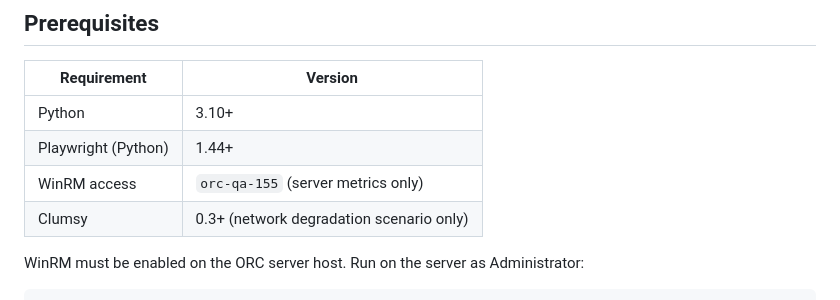
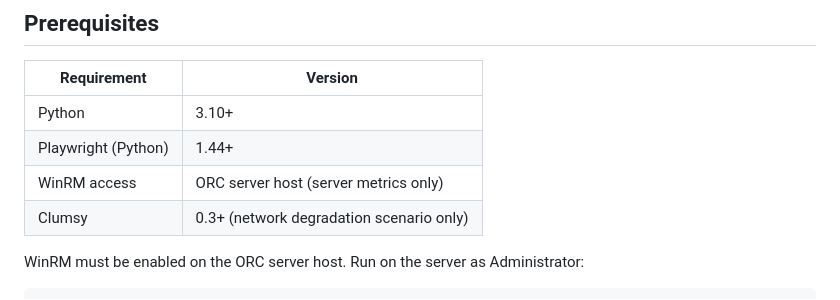
Before and after one commit to daniel-rodriguez-arthrex/orc-performance-reports, a Markdown page: README.md, the part around the change. GitHub-like rendering.

Commit message:
Fix README: correct TrustedHosts placeholder value

```diff
--- a/README.md
+++ b/README.md
@@ -23,7 +23,7 @@ This project exercises the ORC application under realistic load conditions:
 |---|---|
 | Python | 3.10+ |
 | Playwright (Python) | 1.44+ |
-| WinRM access | `orc-qa-155` (server metrics only) |
+| WinRM access | ORC server host (server metrics only) |
 | Clumsy | 0.3+ (network degradation scenario only) |
 
 WinRM must be enabled on the ORC server host. Run on the server as Administrator:
```
